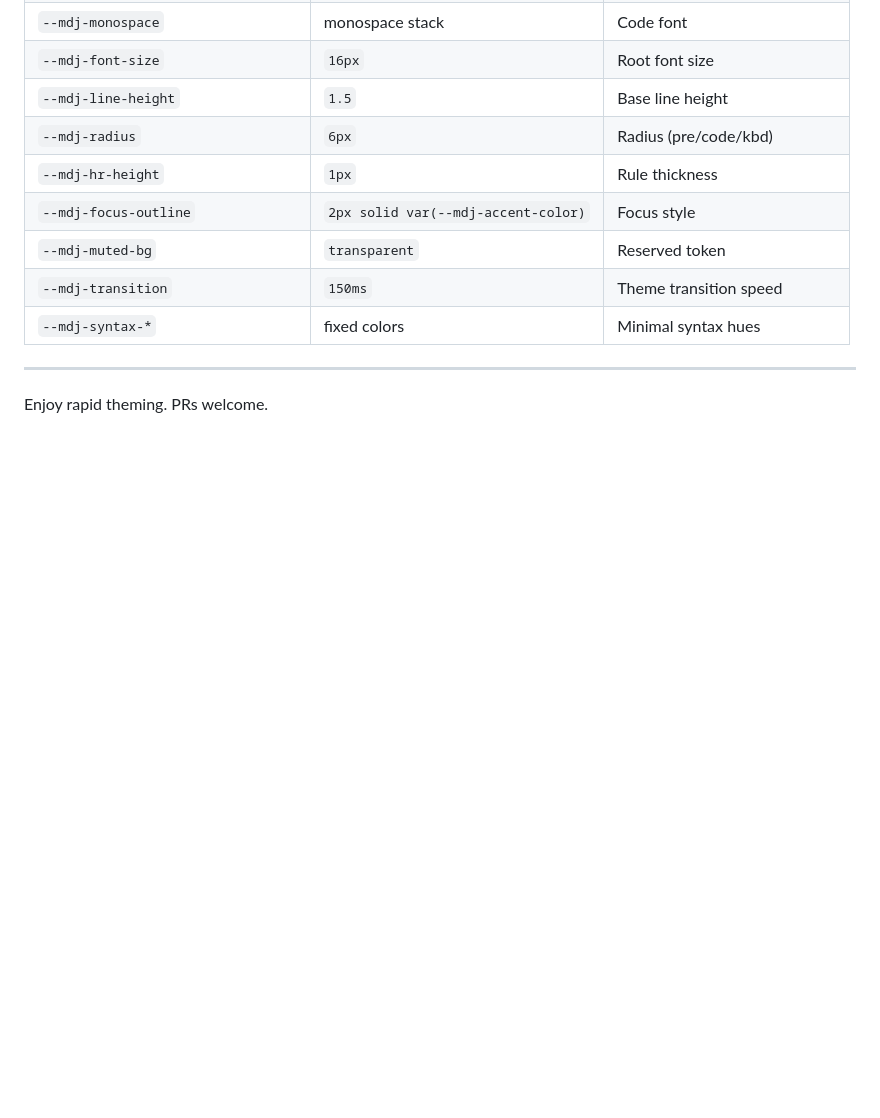
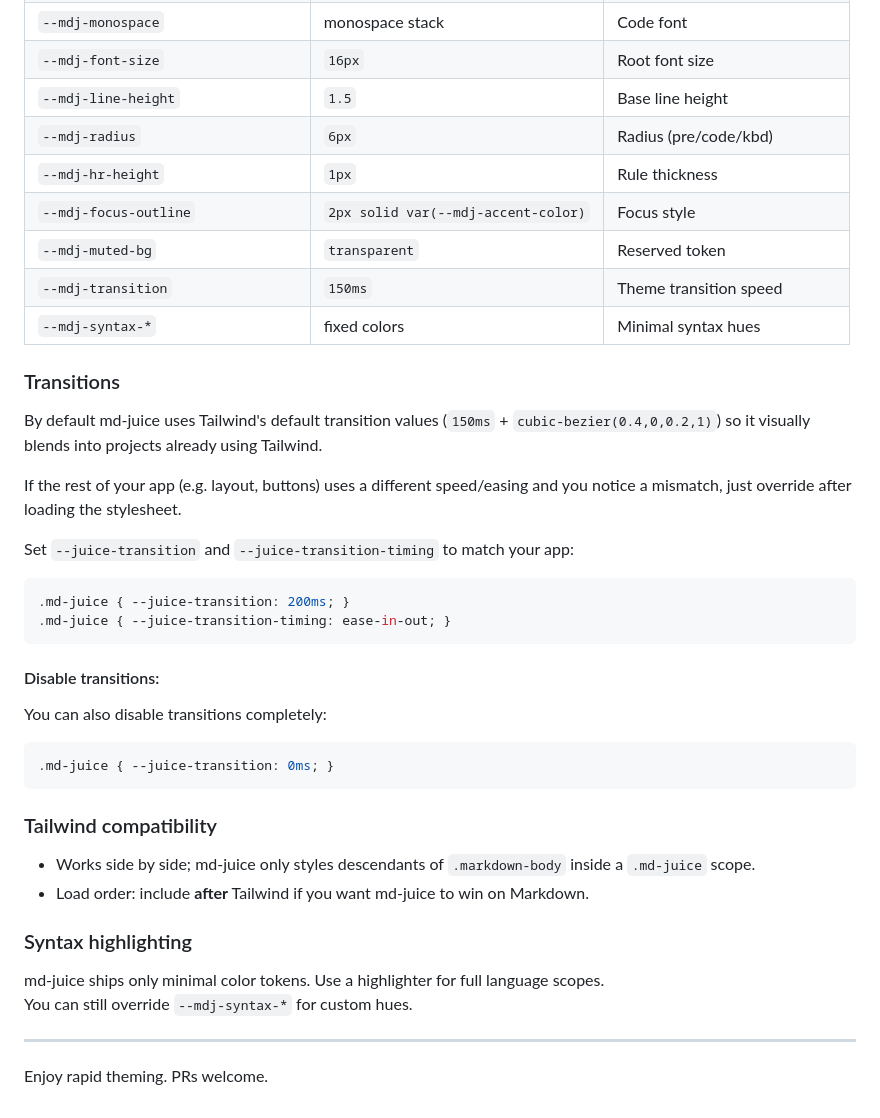
Before and after one commit to aruidev/md-juice, a Markdown page: readme.md, the part around the change printed below. Rendered like a GitHub page; blank space fills up the shorter version.

````diff
--- a/readme.md
+++ b/readme.md
@@ -174,6 +142,36 @@ Override **only** when a specific surface must differ from the fast mapping.
 | `--mdj-transition` | `150ms` | Theme transition speed |
 | `--mdj-syntax-*` | fixed colors | Minimal syntax hues |
 
+### Transitions
+
+By default md-juice uses Tailwind's default transition values (`150ms` + `cubic-bezier(0.4,0,0.2,1)`) so it visually blends into projects already using Tailwind.
+
+If the rest of your app (e.g. layout, buttons) uses a different speed/easing and you notice a mismatch, just override after loading the stylesheet.
+
+Set `--juice-transition` and `--juice-transition-timing` to match your app:
+
+```css
+.md-juice { --juice-transition: 200ms; }
+.md-juice { --juice-transition-timing: ease-in-out; }
+```
+
+#### Disable transitions:
+
+You can also disable transitions completely:
+
+```css
+.md-juice { --juice-transition: 0ms; }
+```
+
+### Tailwind compatibility
+
+* Works side by side; md-juice only styles descendants of `.markdown-body` inside a `.md-juice` scope.
+* Load order: include **after** Tailwind if you want md-juice to win on Markdown.
+
+### Syntax highlighting
+
+md-juice ships only minimal color tokens. Use a highlighter for full language scopes.
+You can still override `--mdj-syntax-*` for custom hues.
 
 ---
 Enjoy rapid theming. PRs welcome.
````
Also changed, not shown: other parts of readme.md (+23 -55 lines).
